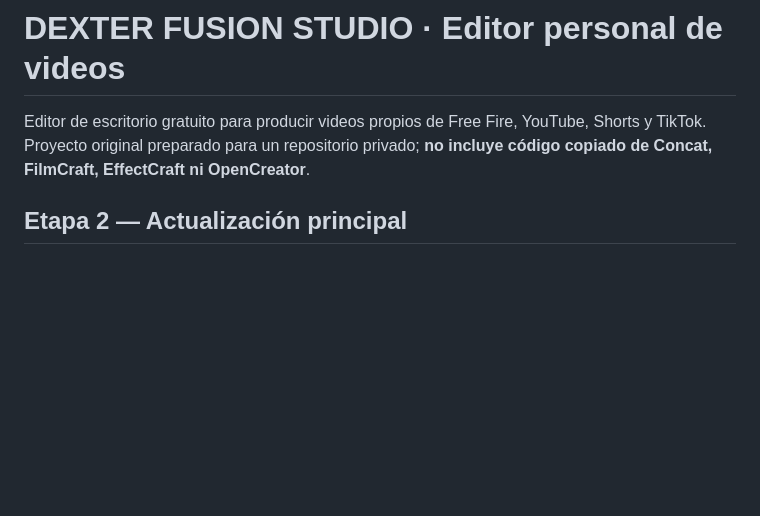
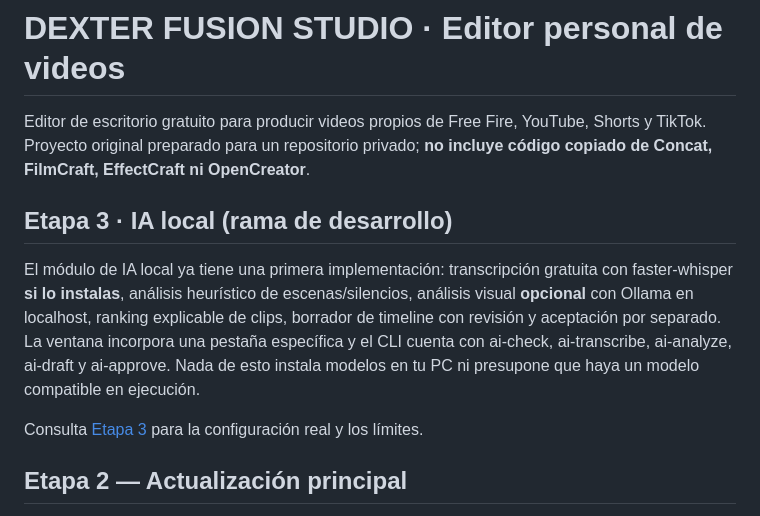
Before and after one commit to H4CKLABORATORY/dexter-fusion-studio, a Markdown page: README.md, the part around the change. Drawn GitHub-style; blank space fills up the shorter version.

Commit message:
docs(ai): link stage 3 local intelligence tools from main readme

```diff
--- a/README.md
+++ b/README.md
@@ -1,6 +1,12 @@
 # DEXTER FUSION STUDIO · Editor personal de videos
 
 Editor de escritorio gratuito para producir videos propios de Free Fire, YouTube, Shorts y TikTok. Proyecto original preparado para un repositorio privado; **no incluye código copiado de Concat, FilmCraft, EffectCraft ni OpenCreator**.
+
+## Etapa 3 · IA local (rama de desarrollo)
+
+El módulo de IA local ya tiene una primera implementación: transcripción gratuita con faster-whisper **si lo instalas**, análisis heurístico de escenas/silencios, análisis visual **opcional** con Ollama en localhost, ranking explicable de clips, borrador de timeline con revisión y aceptación por separado. La ventana incorpora una pestaña específica y el CLI cuenta con ai-check, ai-transcribe, ai-analyze, ai-draft y ai-approve. Nada de esto instala modelos en tu PC ni presupone que haya un modelo compatible en ejecución.
+
+Consulta [Etapa 3](docs/ETAPA_3.md) para la configuración real y los límites.
 
 ## Etapa 2 — Actualización principal
 
```
